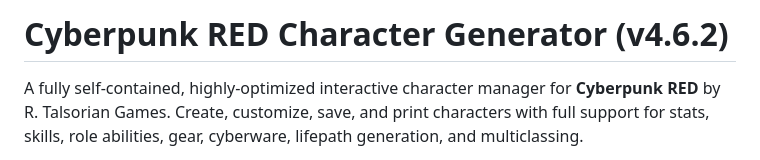
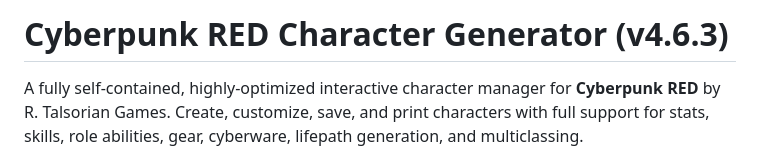
Before and after one commit to Greyl1n/Cyberpunk-RED-Character, a Markdown page: README.md, the part around the change. GitHub-like rendering.

Commit message:
Update version to v4.6.3 in README

```diff
--- a/README.md
+++ b/README.md
@@ -1,4 +1,4 @@
-# Cyberpunk RED Character Generator (v4.6.2)
+# Cyberpunk RED Character Generator (v4.6.3)
 
 A fully self-contained, highly-optimized interactive character manager for **Cyberpunk RED** by R. Talsorian Games. Create, customize, save, and print characters with full support for stats, skills, role abilities, gear, cyberware, lifepath generation, and multiclassing.
 
```
